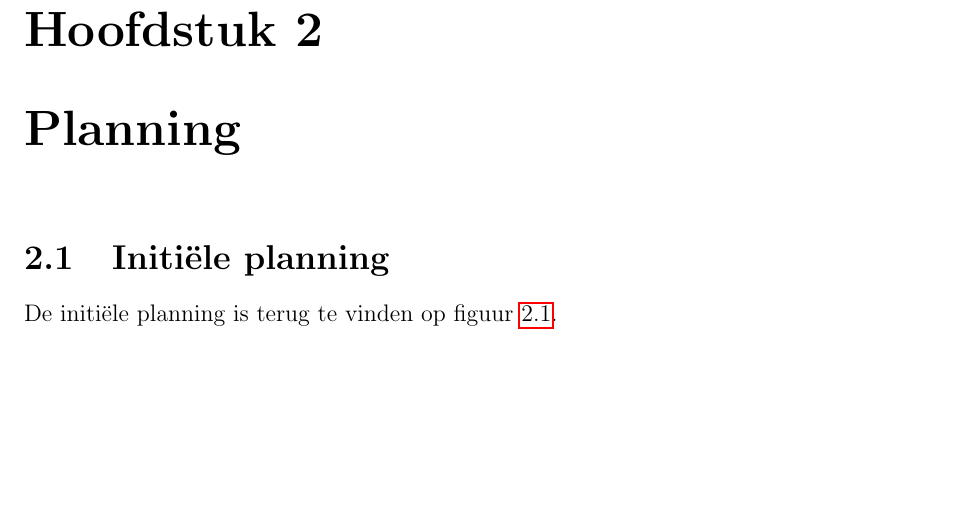
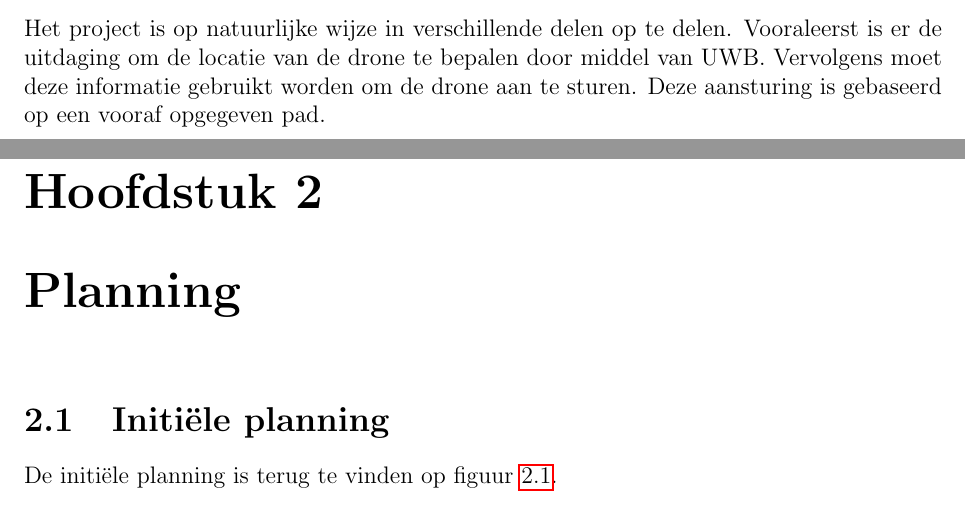
Before and after one commit to gartangh/Cross-Curricular-Project, a LaTeX document (Report/report.tex, which reads Report/chapters/probleemanalyse.tex): part of page 8 of 17 before the commit and two parts of pages 7 and 8 of 17 after it, the two joined at a grey line, cut at the place of the change, the shorter picture padded with empty space. Compiled offline with pdfLaTeX.

Commit message:
probleemanalyse

```diff
--- a/Report/chapters/probleemanalyse.tex
+++ b/Report/chapters/probleemanalyse.tex
@@ -1 +1,2 @@
 \chapter{Analyse van de probleemstelling}
+Het project is op natuurlijke wijze in verschillende delen op te delen. Vooraleerst is er de uitdaging om de locatie van de drone te bepalen door middel van UWB. Vervolgens moet deze informatie gebruikt worden om de drone aan te sturen. Deze aansturing is gebaseerd op een vooraf opgegeven pad.
```
Also changed, not shown: Report/report.pdf, 1 other file.
